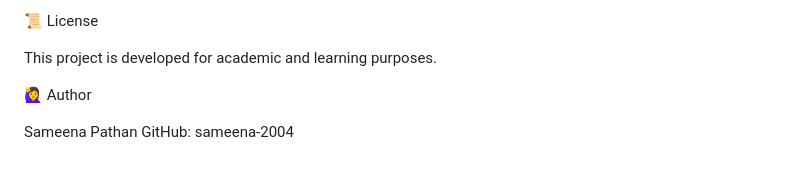
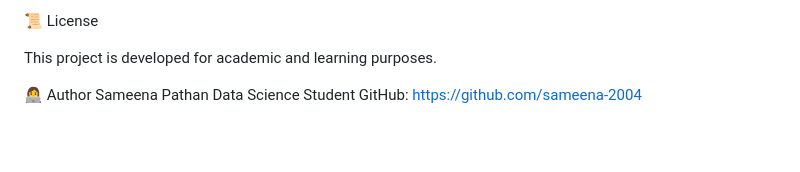
Before and after one commit to sameena-2004/Big-Mart-Product-Sales-Estimator-Using-Machine-Learning, a Markdown page: README.md, the part around the change. GitHub-like rendering; blank space fills up the shorter version.

```diff
--- a/README.md
+++ b/README.md
@@ -168,7 +168,7 @@ Deploy application on cloud (AWS / Heroku)
 
 This project is developed for academic and learning purposes.
 
-🙋‍♀️ Author
-
+👩‍💻 Author
 Sameena Pathan
-GitHub: sameena-2004
+Data Science Student
+GitHub: https://github.com/sameena-2004
```
